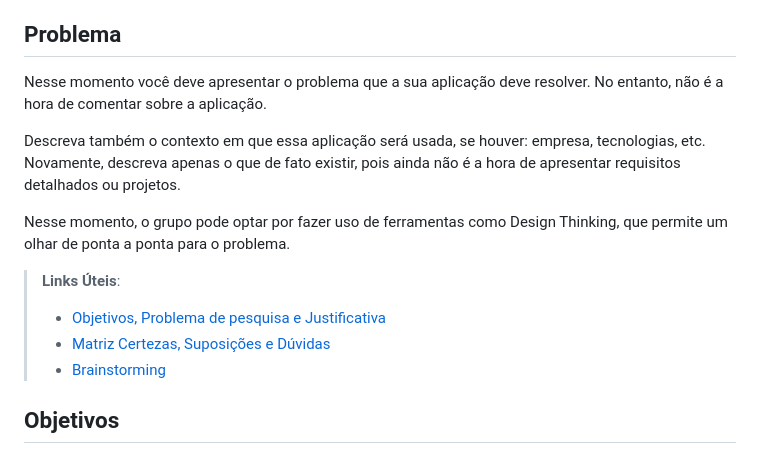
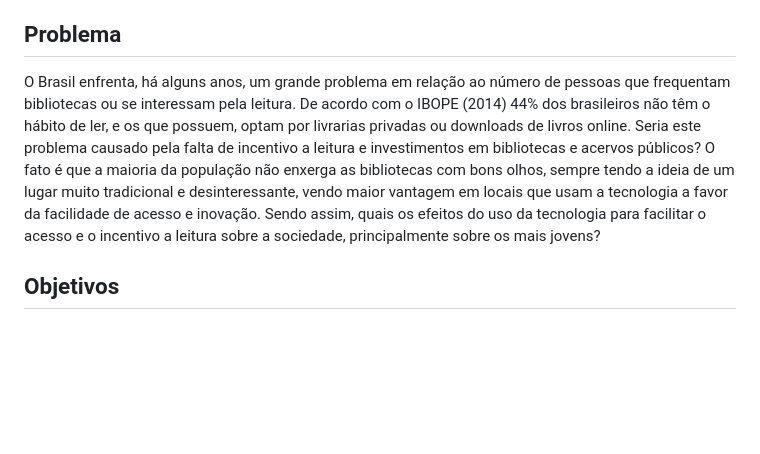
Before and after one commit to ICEI-PUC-Minas-PMV-SInt/pmv-sint-2023-1-e3-proj-back-t1-time1-proj-acervo, a Markdown page: docs/01-Documentação de Contexto.md, the part around the change. Rendered like a GitHub page; blank space fills up the shorter version.

Commit message:
Problema - feito

```diff
--- a/docs/01-Documentação de Contexto.md
+++ b/docs/01-Documentação de Contexto.md
@@ -3,16 +3,7 @@
 Criação de um acervo de livros digital para uma biblioteca pública. Trata-se de uma biblioteca com um grande volume de obras, que necessita de um sistema para consulta de livros disponíveis para pesquisa e empréstimo. O sistema tem por objetivo facilitar o acesso aos livros e visa a melhor experiência do usuário com o espaço.
 
 ## Problema
-Nesse momento você deve apresentar o problema que a sua aplicação deve  resolver. No entanto, não é a hora de comentar sobre a aplicação.
-
-Descreva também o contexto em que essa aplicação será usada, se  houver: empresa, tecnologias, etc. Novamente, descreva apenas o que de  fato existir, pois ainda não é a hora de apresentar requisitos  detalhados ou projetos.
-
-Nesse momento, o grupo pode optar por fazer uso  de ferramentas como Design Thinking, que permite um olhar de ponta a ponta para o problema.
-
-> **Links Úteis**:
-> - [Objetivos, Problema de pesquisa e Justificativa](https://medium.com/@versioparole/objetivos-problema-de-pesquisa-e-justificativa-c98c8233b9c3)
-> - [Matriz Certezas, Suposições e Dúvidas](https://medium.com/educa%C3%A7%C3%A3o-fora-da-caixa/matriz-certezas-suposi%C3%A7%C3%B5es-e-d%C3%BAvidas-fa2263633655)
-> - [Brainstorming](https://www.euax.com.br/2018/09/brainstorming/)
+O Brasil enfrenta, há alguns anos, um grande problema em relação ao número de pessoas que frequentam bibliotecas ou se interessam pela leitura. De acordo com o IBOPE (2014) 44% dos brasileiros não têm o hábito de ler, e os que possuem, optam por livrarias privadas ou downloads de livros online. Seria este problema causado pela falta de incentivo a leitura e investimentos em bibliotecas e acervos públicos? O fato é que a maioria da população não enxerga as bibliotecas com bons olhos, sempre tendo a ideia de um lugar muito tradicional e desinteressante, vendo maior vantagem em locais que usam a tecnologia a favor da facilidade de acesso e inovação. Sendo assim, quais os efeitos do uso da tecnologia para facilitar o acesso e o incentivo a leitura sobre a sociedade, principalmente sobre os mais jovens?
 
 ## Objetivos
 
```
